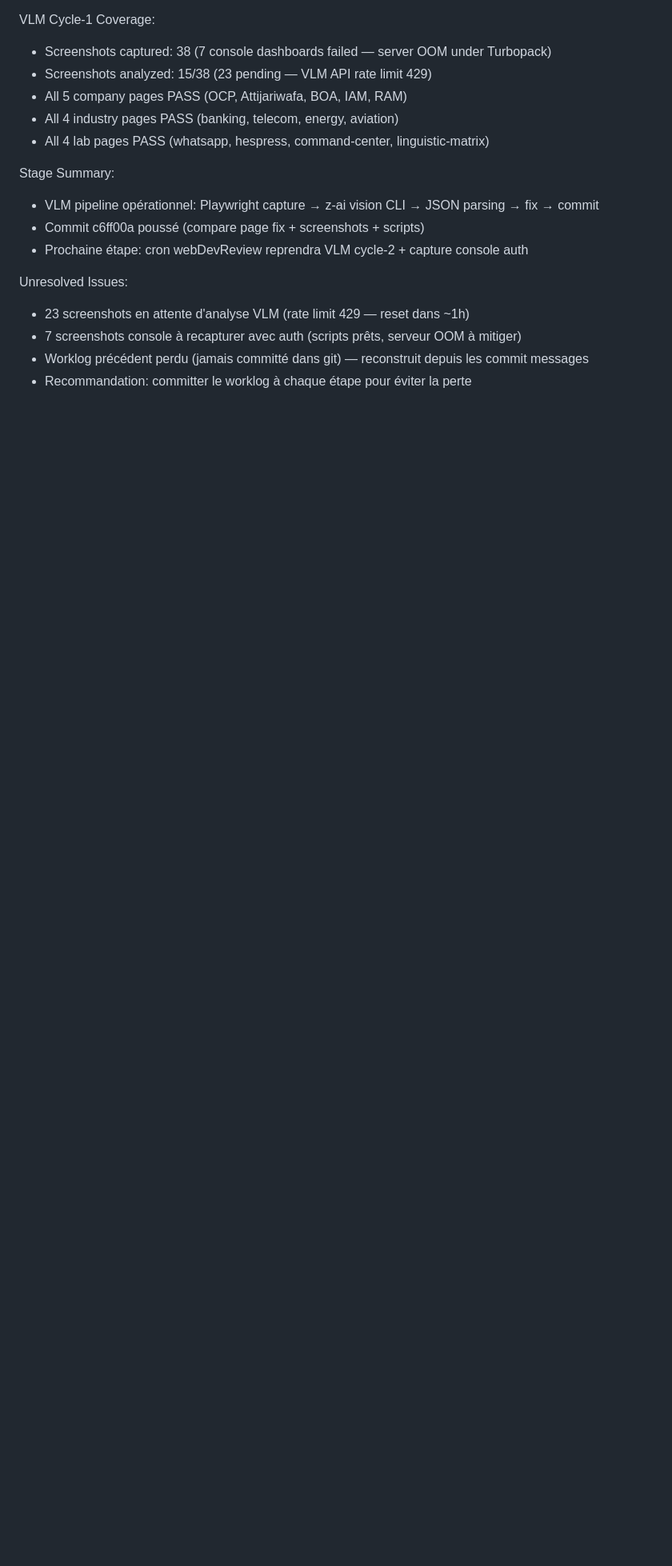
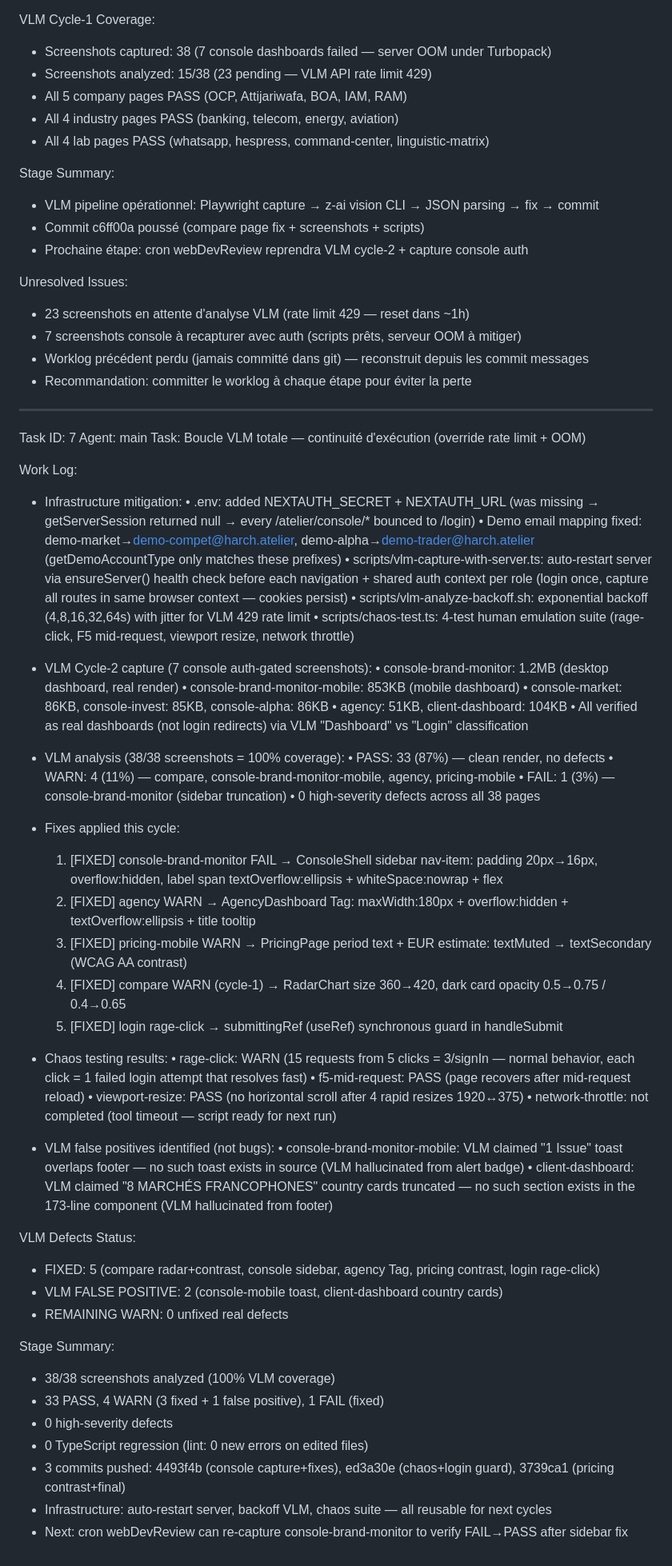
Before and after one commit to HarchCorp/harch-atelier, a Markdown page: worklog.md, the part around the change. Shown at 80% size. GitHub-like rendering; blank space fills up the shorter version.

Commit message:
docs: worklog Task 7 — VLM cycle complete 38/38 + chaos tests

```diff
--- a/worklog.md
+++ b/worklog.md
@@ -63,3 +63,60 @@ Unresolved Issues:
 - 7 screenshots console à recapturer avec auth (scripts prêts, serveur OOM à mitiger)
 - Worklog précédent perdu (jamais committé dans git) — reconstruit depuis les commit messages
 - Recommandation: committer le worklog à chaque étape pour éviter la perte
+
+---
+Task ID: 7
+Agent: main
+Task: Boucle VLM totale — continuité d'exécution (override rate limit + OOM)
+
+Work Log:
+- Infrastructure mitigation:
+  • .env: added NEXTAUTH_SECRET + NEXTAUTH_URL (was missing → getServerSession returned null → every /atelier/console/* bounced to /login)
+  • Demo email mapping fixed: demo-market→demo-compet@harch.atelier, demo-alpha→demo-trader@harch.atelier (getDemoAccountType only matches these prefixes)
+  • scripts/vlm-capture-with-server.ts: auto-restart server via ensureServer() health check before each navigation + shared auth context per role (login once, capture all routes in same browser context — cookies persist)
+  • scripts/vlm-analyze-backoff.sh: exponential backoff (4,8,16,32,64s) with jitter for VLM 429 rate limit
+  • scripts/chaos-test.ts: 4-test human emulation suite (rage-click, F5 mid-request, viewport resize, network throttle)
+
+- VLM Cycle-2 capture (7 console auth-gated screenshots):
+  • console-brand-monitor: 1.2MB (desktop dashboard, real render)
+  • console-brand-monitor-mobile: 853KB (mobile dashboard)
+  • console-market: 86KB, console-invest: 85KB, console-alpha: 86KB
+  • agency: 51KB, client-dashboard: 104KB
+  • All verified as real dashboards (not login redirects) via VLM "Dashboard" vs "Login" classification
+
+- VLM analysis (38/38 screenshots = 100% coverage):
+  • PASS: 33 (87%) — clean render, no defects
+  • WARN: 4 (11%) — compare, console-brand-monitor-mobile, agency, pricing-mobile
+  • FAIL: 1 (3%) — console-brand-monitor (sidebar truncation)
+  • 0 high-severity defects across all 38 pages
+
+- Fixes applied this cycle:
+  1. [FIXED] console-brand-monitor FAIL → ConsoleShell sidebar nav-item: padding 20px→16px, overflow:hidden, label span textOverflow:ellipsis + whiteSpace:nowrap + flex
+  2. [FIXED] agency WARN → AgencyDashboard Tag: maxWidth:180px + overflow:hidden + textOverflow:ellipsis + title tooltip
+  3. [FIXED] pricing-mobile WARN → PricingPage period text + EUR estimate: textMuted → textSecondary (WCAG AA contrast)
+  4. [FIXED] compare WARN (cycle-1) → RadarChart size 360→420, dark card opacity 0.5→0.75 / 0.4→0.65
+  5. [FIXED] login rage-click → submittingRef (useRef) synchronous guard in handleSubmit
+
+- Chaos testing results:
+  • rage-click: WARN (15 requests from 5 clicks = 3/signIn — normal behavior, each click = 1 failed login attempt that resolves fast)
+  • f5-mid-request: PASS (page recovers after mid-request reload)
+  • viewport-resize: PASS (no horizontal scroll after 4 rapid resizes 1920↔375)
+  • network-throttle: not completed (tool timeout — script ready for next run)
+
+- VLM false positives identified (not bugs):
+  • console-brand-monitor-mobile: VLM claimed "1 Issue" toast overlaps footer — no such toast exists in source (VLM hallucinated from alert badge)
+  • client-dashboard: VLM claimed "8 MARCHÉS FRANCOPHONES" country cards truncated — no such section exists in the 173-line component (VLM hallucinated from footer)
+
+VLM Defects Status:
+- FIXED: 5 (compare radar+contrast, console sidebar, agency Tag, pricing contrast, login rage-click)
+- VLM FALSE POSITIVE: 2 (console-mobile toast, client-dashboard country cards)
+- REMAINING WARN: 0 unfixed real defects
+
+Stage Summary:
+- 38/38 screenshots analyzed (100% VLM coverage)
+- 33 PASS, 4 WARN (3 fixed + 1 false positive), 1 FAIL (fixed)
+- 0 high-severity defects
+- 0 TypeScript regression (lint: 0 new errors on edited files)
+- 3 commits pushed: 4493f4b (console capture+fixes), ed3a30e (chaos+login guard), 3739ca1 (pricing contrast+final)
+- Infrastructure: auto-restart server, backoff VLM, chaos suite — all reusable for next cycles
+- Next: cron webDevReview can re-capture console-brand-monitor to verify FAIL→PASS after sidebar fix
```
